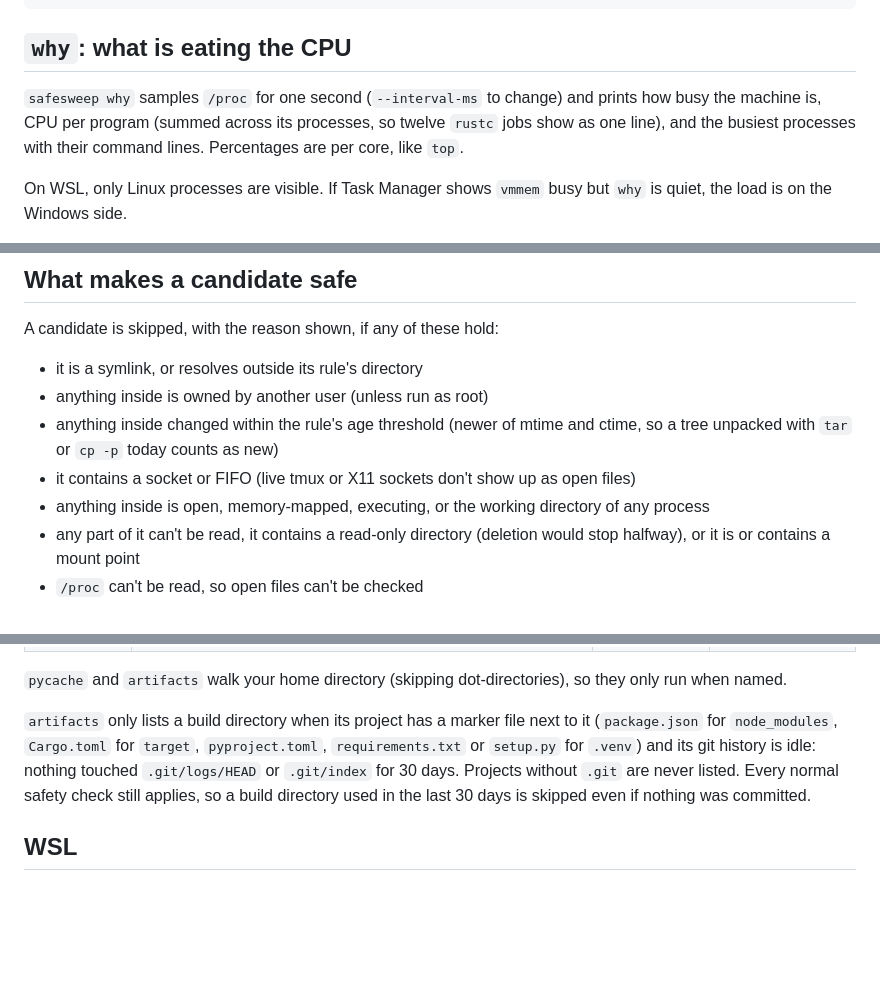
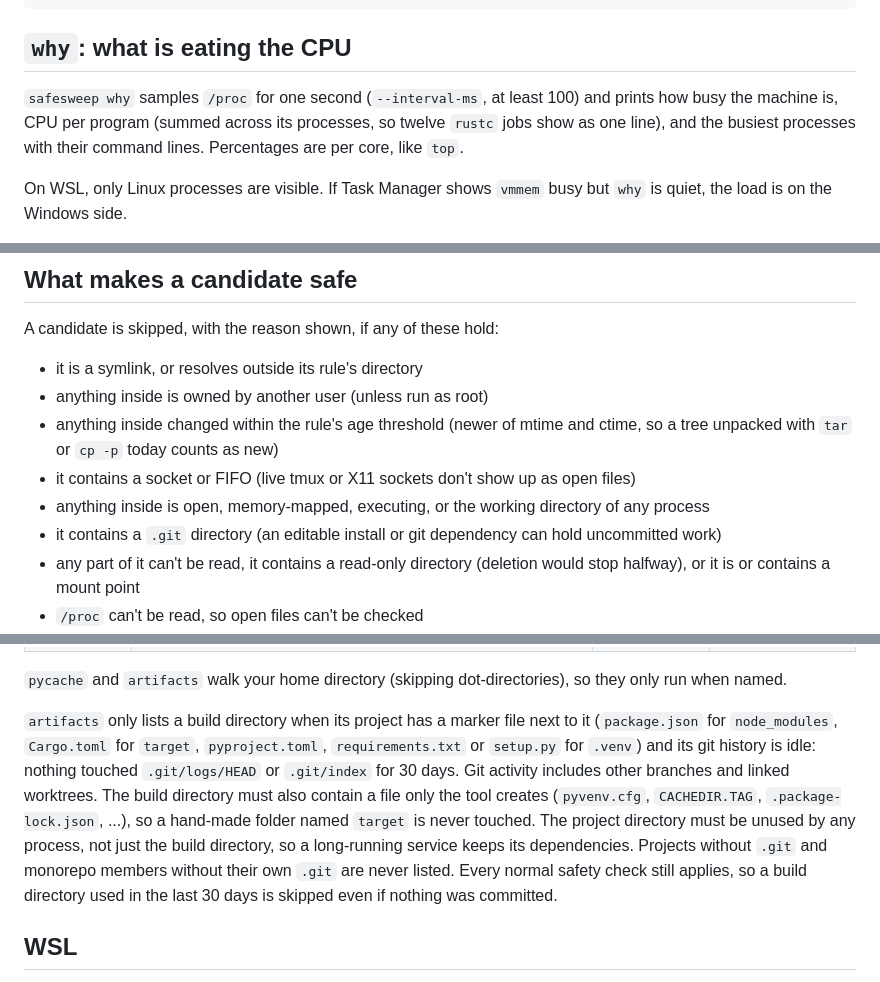
Before and after one commit to dpologdvinity/safesweep, a Markdown page: README.md, 3 parts joined by grey strips. Rendered like a GitHub page; blank space fills up the shorter version.

Commit message:
docs(readme): document artifact safety checks

```diff
--- a/README.md
+++ b/README.md
@@ -25,7 +25,7 @@ safesweep why                 # what is using the CPU right now
 
 ## `why`: what is eating the CPU
 
-`safesweep why` samples `/proc` for one second (`--interval-ms` to change) and prints how busy the machine is, CPU per program (summed across its processes, so twelve `rustc` jobs show as one line), and the busiest processes with their command lines. Percentages are per core, like `top`.
+`safesweep why` samples `/proc` for one second (`--interval-ms`, at least 100) and prints how busy the machine is, CPU per program (summed across its processes, so twelve `rustc` jobs show as one line), and the busiest processes with their command lines. Percentages are per core, like `top`.
 
 On WSL, only Linux processes are visible. If Task Manager shows `vmmem` busy but `why` is quiet, the load is on the Windows side.
 
@@ -42,6 +42,7 @@ A candidate is skipped, with the reason shown, if any of these hold:
 - anything inside changed within the rule's age threshold (newer of mtime and ctime, so a tree unpacked with `tar` or `cp -p` today counts as new)
 - it contains a socket or FIFO (live tmux or X11 sockets don't show up as open files)
 - anything inside is open, memory-mapped, executing, or the working directory of any process
+- it contains a `.git` directory (an editable install or git dependency can hold uncommitted work)
 - any part of it can't be read, it contains a read-only directory (deletion would stop halfway), or it is or contains a mount point
 - `/proc` can't be read, so open files can't be checked
 - it is in the temp dir and safesweep runs as root (services with a private `/tmp` and containers can't be checked from outside)
@@ -67,7 +68,7 @@ Reported sizes count only files with a single hard link. uv hardlinks its cache
 
 `pycache` and `artifacts` walk your home directory (skipping dot-directories), so they only run when named.
 
-`artifacts` only lists a build directory when its project has a marker file next to it (`package.json` for `node_modules`, `Cargo.toml` for `target`, `pyproject.toml`, `requirements.txt` or `setup.py` for `.venv`) and its git history is idle: nothing touched `.git/logs/HEAD` or `.git/index` for 30 days. Projects without `.git` are never listed. Every normal safety check still applies, so a build directory used in the last 30 days is skipped even if nothing was committed.
+`artifacts` only lists a build directory when its project has a marker file next to it (`package.json` for `node_modules`, `Cargo.toml` for `target`, `pyproject.toml`, `requirements.txt` or `setup.py` for `.venv`) and its git history is idle: nothing touched `.git/logs/HEAD` or `.git/index` for 30 days. Git activity includes other branches and linked worktrees. The build directory must also contain a file only the tool creates (`pyvenv.cfg`, `CACHEDIR.TAG`, `.package-lock.json`, ...), so a hand-made folder named `target` is never touched. The project directory must be unused by any process, not just the build directory, so a long-running service keeps its dependencies. Projects without `.git` and monorepo members without their own `.git` are never listed. Every normal safety check still applies, so a build directory used in the last 30 days is skipped even if nothing was committed.
 
 ## WSL
 
```
